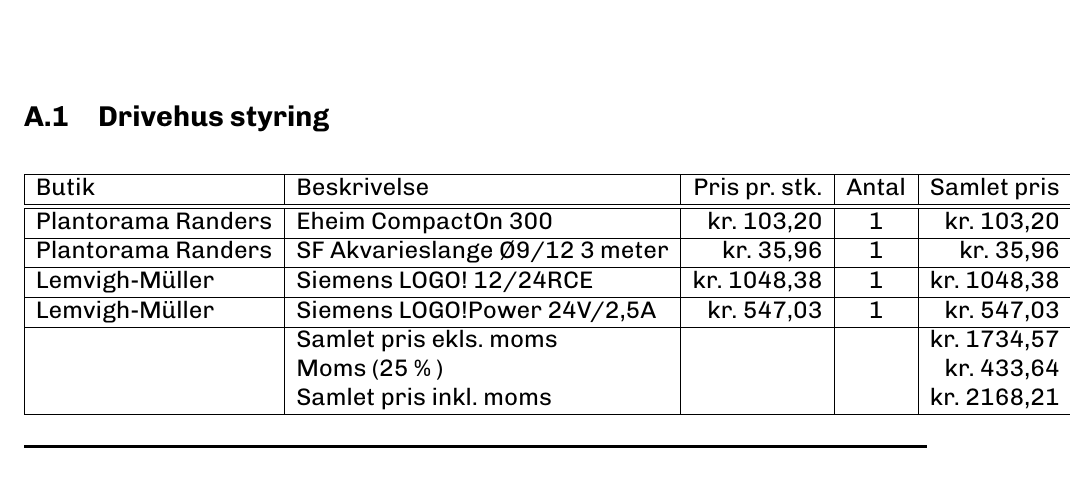
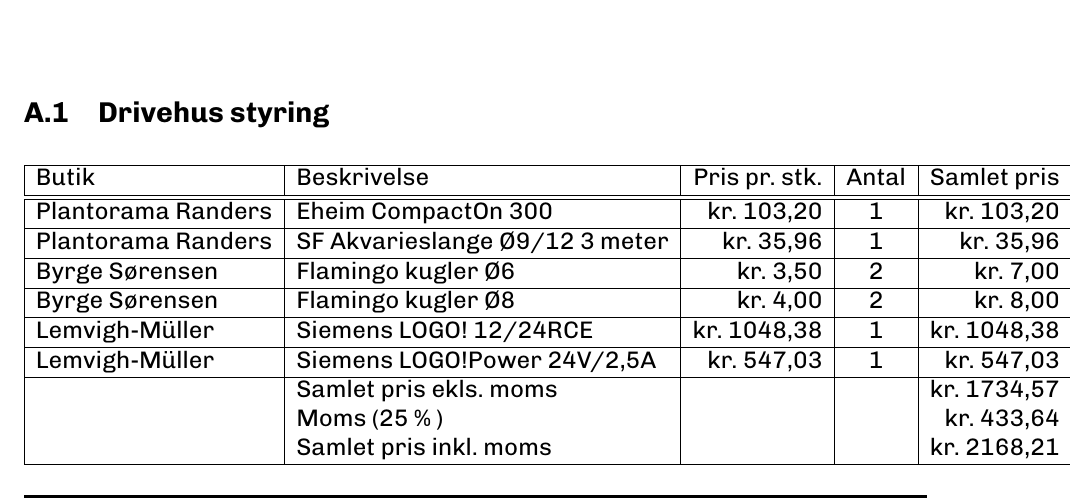
Before and after one commit to mtkaalund/elt-sp, a LaTeX document (doc/main.tex, which reads doc/appendix/materialeliste/drivhus.tex): part of page 4 of 6, cut so that both start at the same text. Compiled offline with pdfLaTeX.

Commit message:
Tilføjet flamingo kugler

```diff
--- a/doc/appendix/materialeliste/drivhus.tex
+++ b/doc/appendix/materialeliste/drivhus.tex
@@ -6,6 +6,10 @@
     Plantorama Randers & Eheim CompactOn 300 &  kr. 103,20 & 1 & kr. 103,20 \\
     \hline
     Plantorama Randers & SF Akvarieslange Ø9/12 3 meter & kr. 35,96 & 1 & kr. 35,96 \\
+    \hline
+    Byrge Sørensen & Flamingo kugler Ø6 & kr. 3,50  & 2 & kr. 7,00 \\
+    \hline
+    Byrge Sørensen & Flamingo kugler Ø8 & kr. 4,00 & 2 & kr. 8,00 \\
     \hline
     Lemvigh-Müller & Siemens LOGO! 12/24RCE & kr. 1048,38 & 1 & kr. 1048,38 \\
     \hline
```
